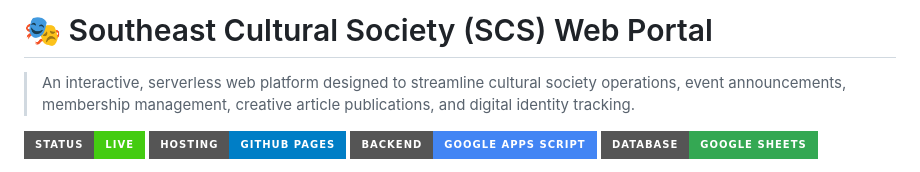
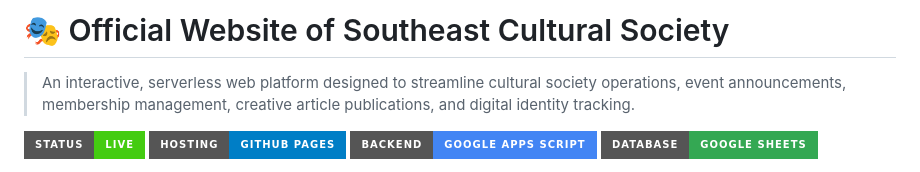
Before and after one commit to 2022200000149-rantu/SCS, a Markdown page: README.md, the part around the change. Rendered like a GitHub page; badges without logos.

Commit message:
Revise README title and description
Updated the title and description of the README file.

```diff
--- a/README.md
+++ b/README.md
@@ -1,4 +1,4 @@
-# 🎭 Southeast Cultural Society (SCS) Web Portal
+# 🎭 Official Website of Southeast Cultural Society
 
 > An interactive, serverless web platform designed to streamline cultural society operations, event announcements, membership management, creative article publications, and digital identity tracking.
 
```
